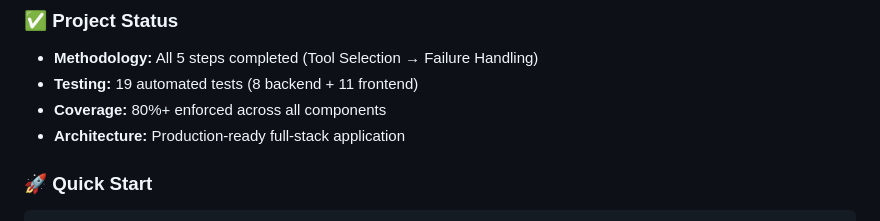
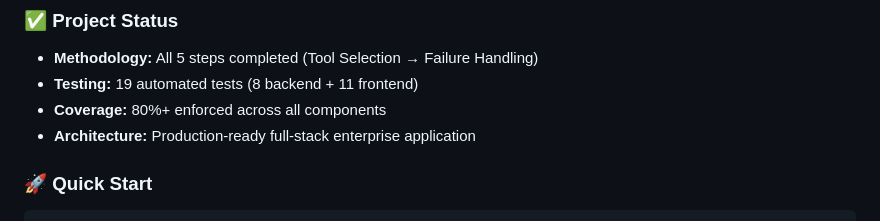
Before and after one commit to musyokaphilip24/events-system, a Markdown page: README.md, the part around the change. Drawn GitHub-style.

````diff
--- a/README.md
+++ b/README.md
@@ -10,7 +10,7 @@ This project demonstrates professional CI/CD implementation following industry b
 - **Methodology:** All 5 steps completed (Tool Selection → Failure Handling)
 - **Testing:** 19 automated tests (8 backend + 11 frontend)
 - **Coverage:** 80%+ enforced across all components
-- **Architecture:** Production-ready full-stack application
+- **Architecture:** Production-ready full-stack enterprise application
 
 ### 🚀 Quick Start
 ```bash
````
